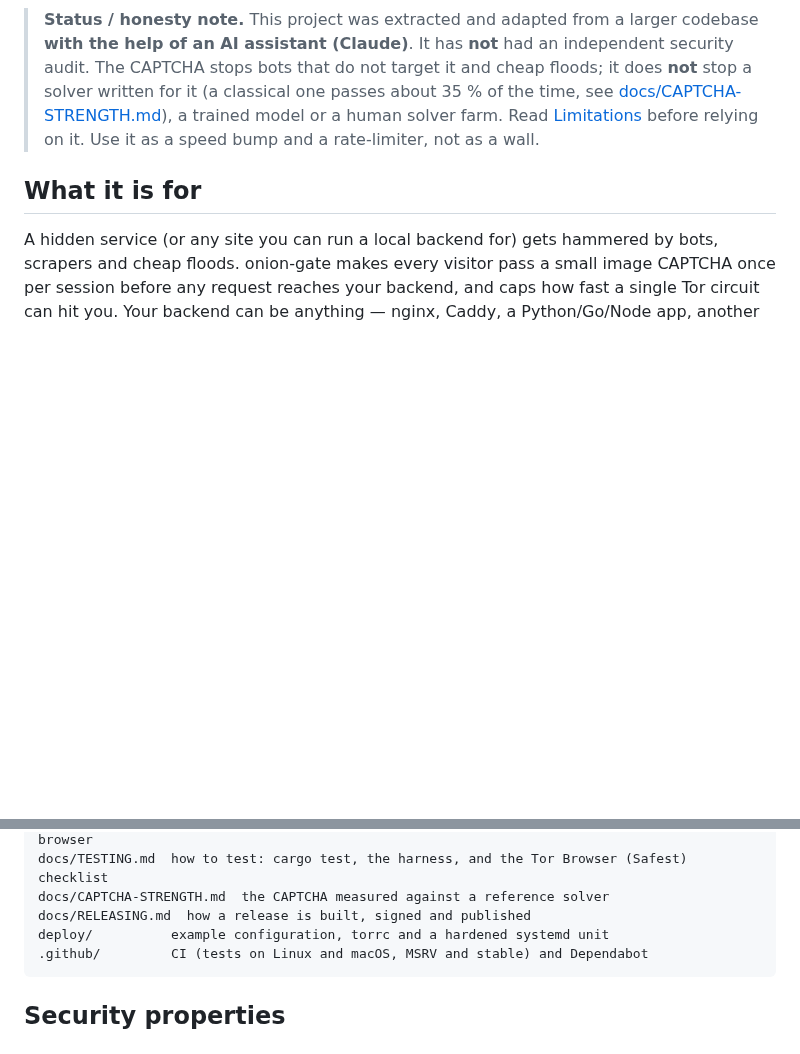
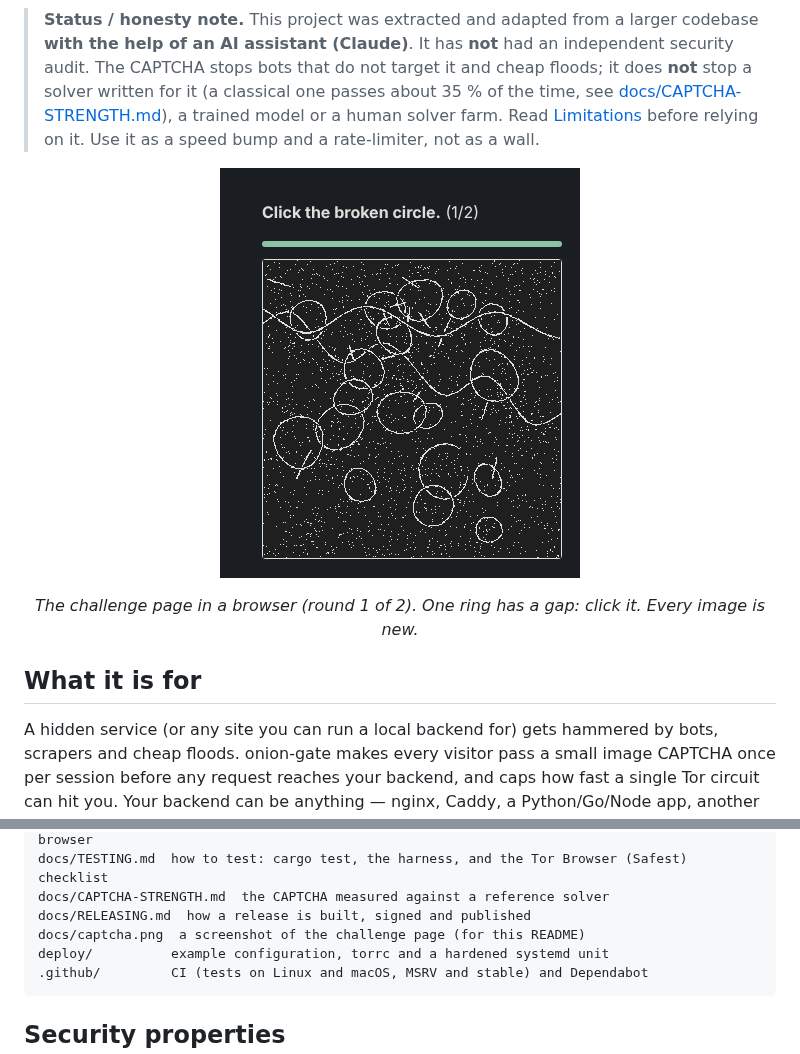
Before and after one commit to 25Dark25/onion-gate, a Markdown page: README.md, 2 parts joined by grey strips. GitHub-like rendering; pictures changed too: docs/captcha.png (added); blank space fills up the shorter version.

Commit message:
README: a screenshot of the challenge page
docs/captcha.png (15 KB) shows the page as a browser renders it, so a
reader sees what visitors get before deploying it. Taken from the gate
running locally, with headless Chromium.

````diff
--- a/README.md
+++ b/README.md
@@ -20,6 +20,11 @@ loopback backend you point it at.
 > [docs/CAPTCHA-STRENGTH.md](docs/CAPTCHA-STRENGTH.md)), a trained model or a
 > human solver farm. Read [Limitations](#limitations) before relying on it. Use
 > it as a speed bump and a rate-limiter, not as a wall.
+
+<p align="center">
+  <img src="docs/captcha.png" width="360" alt="The challenge page: the text 'Click the broken circle. (1/2)', a time bar, and a 300 by 300 image of thin white rings on a noisy black background, crossed by wavy lines; one ring has a gap.">
+</p>
+<p align="center"><em>The challenge page in a browser (round 1 of 2). One ring has a gap: click it. Every image is new.</em></p>
 
 ## What it is for
 
@@ -364,6 +369,7 @@ scripts/         harness.sh: automated checks against the real binaries, and a s
 docs/TESTING.md  how to test: cargo test, the harness, and the Tor Browser (Safest) checklist
 docs/CAPTCHA-STRENGTH.md  the CAPTCHA measured against a reference solver
 docs/RELEASING.md  how a release is built, signed and published
+docs/captcha.png  a screenshot of the challenge page (for this README)
 deploy/          example configuration, torrc and a hardened systemd unit
 .github/         CI (tests on Linux and macOS, MSRV and stable) and Dependabot
 ```
````
